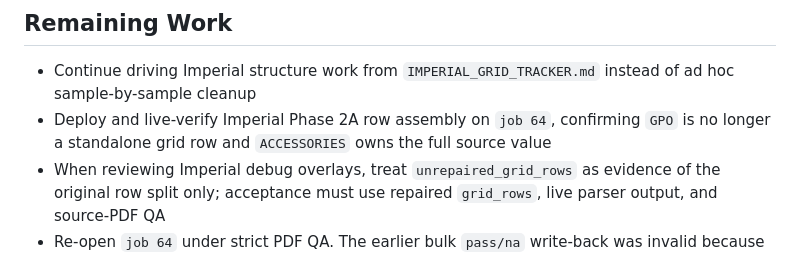
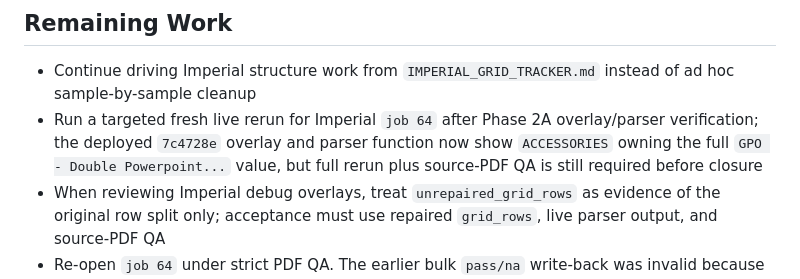
Before and after one commit to njch333-max/njch333-max-Spec_Extraction, a Markdown page: Project_state.md, the part around the change. GitHub-like rendering.

```diff
--- a/Project_state.md
+++ b/Project_state.md
@@ -221,7 +221,7 @@
 
 ## Remaining Work
 - Continue driving Imperial structure work from `IMPERIAL_GRID_TRACKER.md` instead of ad hoc sample-by-sample cleanup
-- Deploy and live-verify Imperial Phase 2A row assembly on `job 64`, confirming `GPO` is no longer a standalone grid row and `ACCESSORIES` owns the full source value
+- Run a targeted fresh live rerun for Imperial `job 64` after Phase 2A overlay/parser verification; the deployed `7c4728e` overlay and parser function now show `ACCESSORIES` owning the full `GPO - Double Powerpoint...` value, but full rerun plus source-PDF QA is still required before closure
 - When reviewing Imperial debug overlays, treat `unrepaired_grid_rows` as evidence of the original row split only; acceptance must use repaired `grid_rows`, live parser output, and source-PDF QA
 - Re-open `job 64` under strict PDF QA. The earlier bulk `pass/na` write-back was invalid because it did not perform field-by-field source-PDF review.
 - Refine OCR fallback for image-heavy PDFs
```
Also changed, not shown: IMPERIAL_GRID_TRACKER.md (+6 -6 lines).
